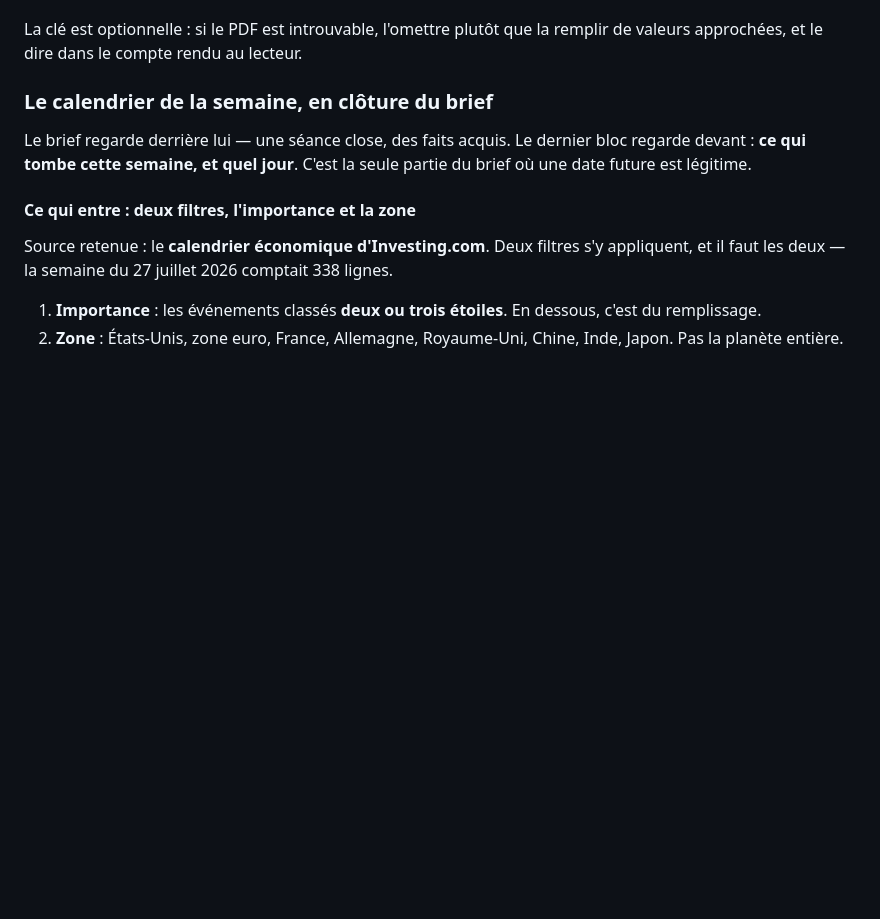
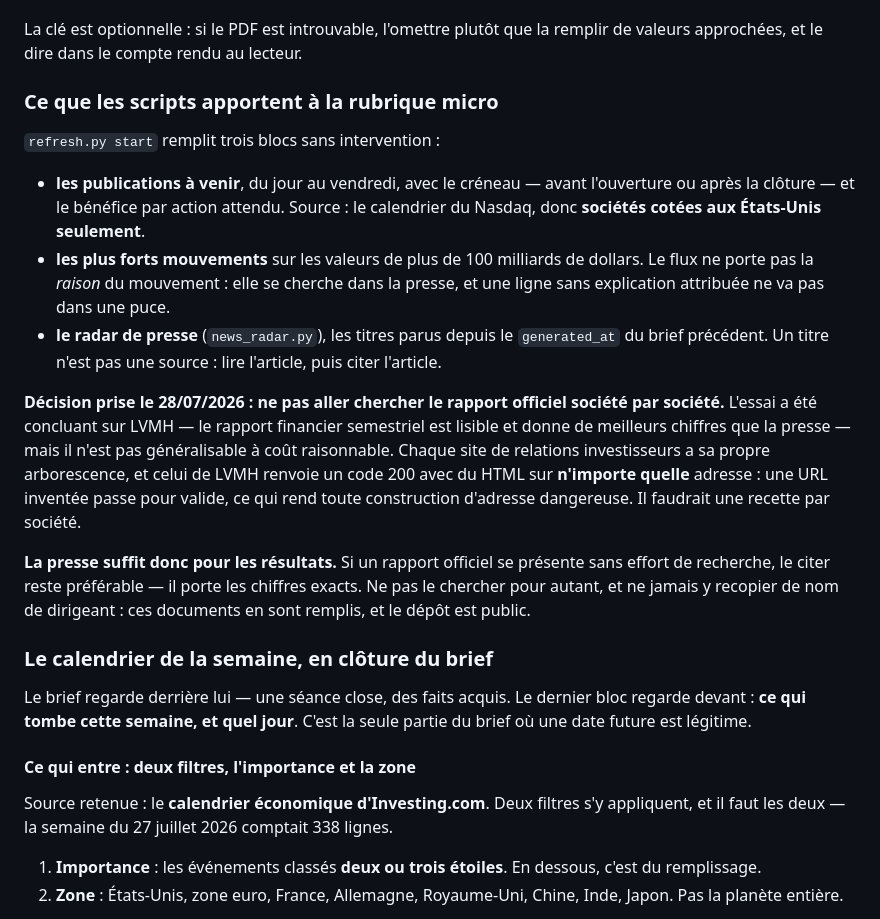
Before and after one commit to Daddeasy/veille-marches, a Markdown page: news/BRIEF_PROMPT.md, the part around the change. GitHub-like rendering; blank space fills up the shorter version.

Commit message:
Specification : les trois collecteurs de la rubrique micro, et une decision
Documente ce que refresh.py start remplit desormais sans intervention — les
publications a venir avec leur creneau, les mouvements sur les grandes valeurs, le
radar de presse — et les limites de chacun : le calendrier ne couvre que les cotations
americaines, le flux des mouvements ne porte pas la raison du mouvement, et un titre
de radar n est pas une source.

Acte surtout une decision, pour ne pas y revenir : on ne va PAS chercher le rapport
officiel societe par societe. L essai sur LVMH a marche et donnait de meilleurs
chiffres que la presse, mais il ne se generalise pas a cout raisonnable. Chaque site
de relations investisseurs a son arborescence, et celui de LVMH repond 200 avec du
HTML a n importe quelle adresse : une URL inventee passe pour valide, ce qui rend
toute construction d adresse dangereuse.

La presse suffit donc pour les resultats. Un rapport officiel qui se presente sans
effort reste preferable — il porte les chiffres exacts — mais on ne le cherche pas.
Et jamais de nom de dirigeant recopie de ces documents, qui en sont remplis.

```diff
--- a/news/BRIEF_PROMPT.md
+++ b/news/BRIEF_PROMPT.md
@@ -139,6 +139,33 @@ résumer ni recalculer.
 
 La clé est optionnelle : si le PDF est introuvable, l'omettre plutôt que la
 remplir de valeurs approchées, et le dire dans le compte rendu au lecteur.
+
+### Ce que les scripts apportent à la rubrique micro
+
+`refresh.py start` remplit trois blocs sans intervention :
+
+- **les publications à venir**, du jour au vendredi, avec le créneau — avant
+  l'ouverture ou après la clôture — et le bénéfice par action attendu. Source :
+  le calendrier du Nasdaq, donc **sociétés cotées aux États-Unis seulement**.
+- **les plus forts mouvements** sur les valeurs de plus de 100 milliards de
+  dollars. Le flux ne porte pas la *raison* du mouvement : elle se cherche dans
+  la presse, et une ligne sans explication attribuée ne va pas dans une puce.
+- **le radar de presse** (`news_radar.py`), les titres parus depuis le
+  `generated_at` du brief précédent. Un titre n'est pas une source : lire
+  l'article, puis citer l'article.
+
+**Décision prise le 28/07/2026 : ne pas aller chercher le rapport officiel
+société par société.** L'essai a été concluant sur LVMH — le rapport financier
+semestriel est lisible et donne de meilleurs chiffres que la presse — mais il
+n'est pas généralisable à coût raisonnable. Chaque site de relations investisseurs
+a sa propre arborescence, et celui de LVMH renvoie un code 200 avec du HTML sur
+**n'importe quelle** adresse : une URL inventée passe pour valide, ce qui rend
+toute construction d'adresse dangereuse. Il faudrait une recette par société.
+
+**La presse suffit donc pour les résultats.** Si un rapport officiel se présente
+sans effort de recherche, le citer reste préférable — il porte les chiffres
+exacts. Ne pas le chercher pour autant, et ne jamais y recopier de nom de
+dirigeant : ces documents en sont remplis, et le dépôt est public.
 
 ### Le calendrier de la semaine, en clôture du brief
 
```
